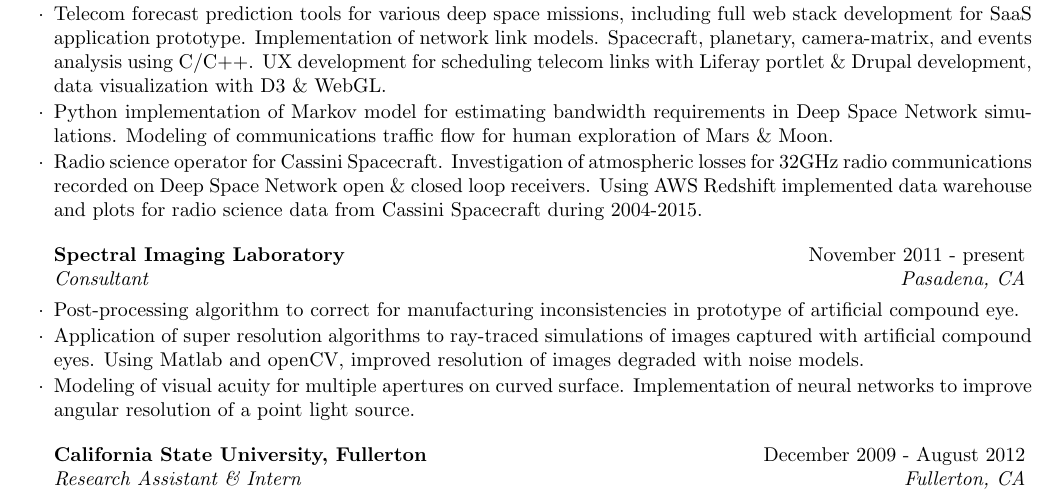
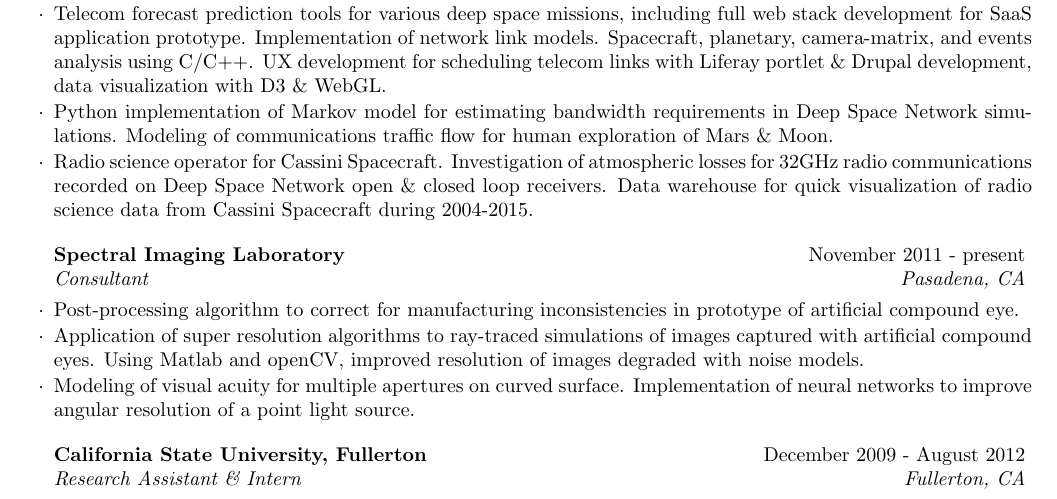
Before and after one commit to carlynlee/lee-carlyn_resume, a LaTeX CV (lee-carlyn_resume.tex): part of the page, cut so that both start at the same text. Compiled offline with pdfLaTeX.

```diff
--- a/lee-carlyn_resume.tex
+++ b/lee-carlyn_resume.tex
@@ -51,7 +51,7 @@
 \item Designed framework for Link Complexity and Maintenance software to query events or trends from Sequence of Events files and estimate a link complexity profile.
 \item Telecom forecast prediction tools for various deep space missions, including full web stack development for SaaS application prototype. Implementation of network link models. Spacecraft, planetary, camera-matrix, and events analysis using C/C++. UX development for scheduling telecom links with Liferay portlet \& Drupal development, data visualization with D3 \& WebGL.
 \item Python implementation of Markov model for estimating bandwidth requirements in Deep Space Network simulations. Modeling of communications traffic flow for human exploration of Mars \& Moon.
-\item Radio science operator for Cassini Spacecraft. Investigation of atmospheric losses for 32GHz radio communications recorded on Deep Space Network open \& closed loop receivers. Using AWS Redshift implemented data warehouse and plots for radio science data from Cassini Spacecraft during 2004-2015.
+\item Radio science operator for Cassini Spacecraft. Investigation of atmospheric losses for 32GHz radio communications recorded on Deep Space Network open \& closed loop receivers. Data warehouse for quick visualization of radio science data from Cassini Spacecraft during 2004-2015.
 \end{rSubsection}
 
 %------------------------------------------------
```
Also changed, not shown: lee-carlyn_resume.pdf, 2 other files.
